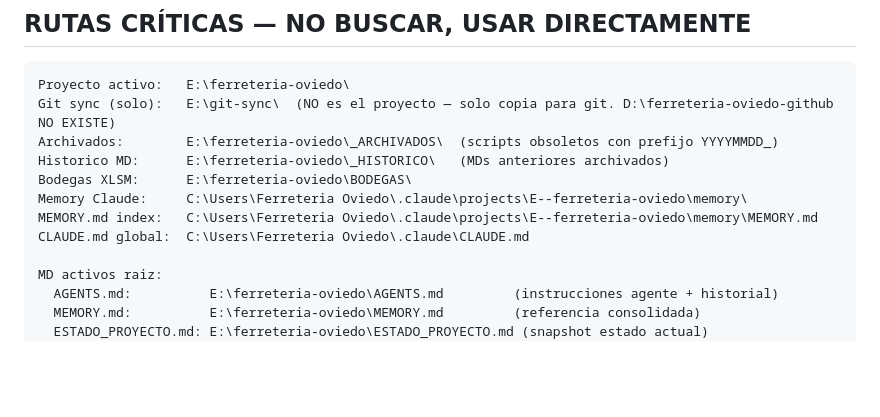
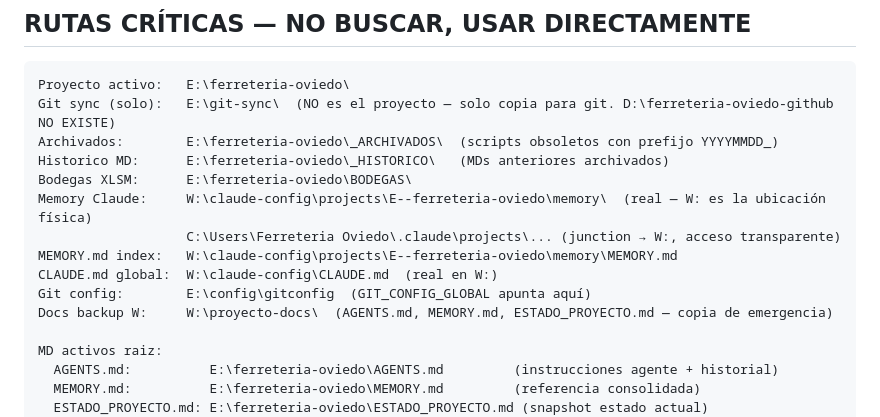
Before and after one commit to oviedoem/ferreteria-oviedo, a Markdown page: AGENTS.md, the part around the change. Rendered like a GitHub page; blank space fills up the shorter version.

Commit message:
V37 2026-06-04 19:38 -- arquitectura W: claude-config junction + rutas actualizadas

```diff
--- a/AGENTS.md
+++ b/AGENTS.md
@@ -81,9 +81,12 @@ Git sync (solo):   E:\git-sync\  (NO es el proyecto — solo copia para git. D:\
 Archivados:        E:\ferreteria-oviedo\_ARCHIVADOS\  (scripts obsoletos con prefijo YYYYMMDD_)
 Historico MD:      E:\ferreteria-oviedo\_HISTORICO\   (MDs anteriores archivados)
 Bodegas XLSM:      E:\ferreteria-oviedo\BODEGAS\
-Memory Claude:     C:\Users\Ferreteria Oviedo\.claude\projects\E--ferreteria-oviedo\memory\
-MEMORY.md index:   C:\Users\Ferreteria Oviedo\.claude\projects\E--ferreteria-oviedo\memory\MEMORY.md
-CLAUDE.md global:  C:\Users\Ferreteria Oviedo\.claude\CLAUDE.md
+Memory Claude:     W:\claude-config\projects\E--ferreteria-oviedo\memory\  (real — W: es la ubicación física)
+                   C:\Users\Ferreteria Oviedo\.claude\projects\... (junction → W:, acceso transparente)
+MEMORY.md index:   W:\claude-config\projects\E--ferreteria-oviedo\memory\MEMORY.md
+CLAUDE.md global:  W:\claude-config\CLAUDE.md  (real en W:)
+Git config:        E:\config\gitconfig  (GIT_CONFIG_GLOBAL apunta aquí)
+Docs backup W:     W:\proyecto-docs\  (AGENTS.md, MEMORY.md, ESTADO_PROYECTO.md — copia de emergencia)
 
 MD activos raiz:
   AGENTS.md:          E:\ferreteria-oviedo\AGENTS.md         (instrucciones agente + historial)
```
